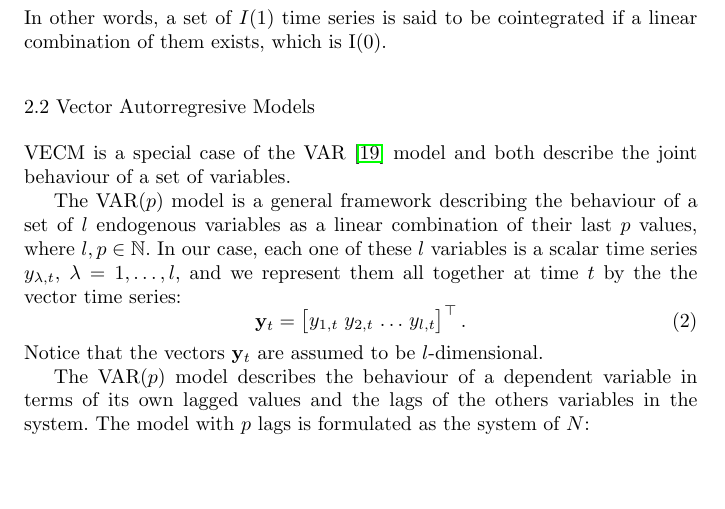
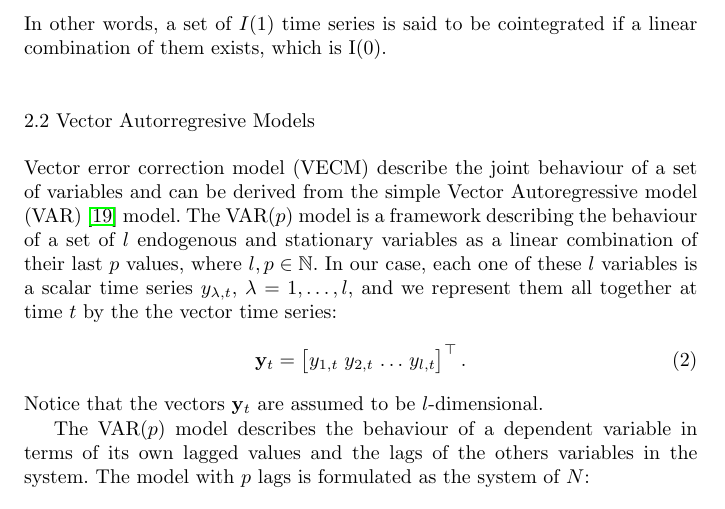
Before and after one commit to mapsa/phd-thesis, a LaTeX paper (articles-conferences/iscef2016/main.tex, which reads articles-conferences/iscef2016/src/background.tex): part of page 3 of 14, cut so that both start at the same text, the shorter picture padded with empty space. Compiled offline with pdfLaTeX; a LaTeX package or settings file that is missing is left out.

Commit message:
fixing definition of a VECM model (ISCEF comment)

```diff
--- a/articles-conferences/iscef2016/src/background.tex
+++ b/articles-conferences/iscef2016/src/background.tex
@@ -40,11 +40,10 @@ linear combination of them exists, which is I(0).
 
 \subsection{Vector Autorregresive Models}\label{sec:varvec}
 
-VECM is a special case of the VAR \cite{sims1980} model and both describe the joint behaviour
-of a set of variables.
-
-The VAR($p$) model is a general framework describing the behaviour of a
-set of $l$ endogenous variables as a linear combination of their last $p$
+Vector error correction model (VECM) describe the joint behaviour
+of a set of variables and can be derived from the simple Vector Autoregressive model (VAR) \cite{sims1980} model.
+The VAR($p$) model is a framework describing the behaviour of a
+set of $l$ endogenous and stationary variables as a linear combination of their last $p$
 values, where $l,p\in\mathbb{N}$.
 In our case, each one of these $l$ variables is a scalar time series
 $y_{\lambda,t}$, $\lambda=1,\dots,l$, and we represent them all together
```
